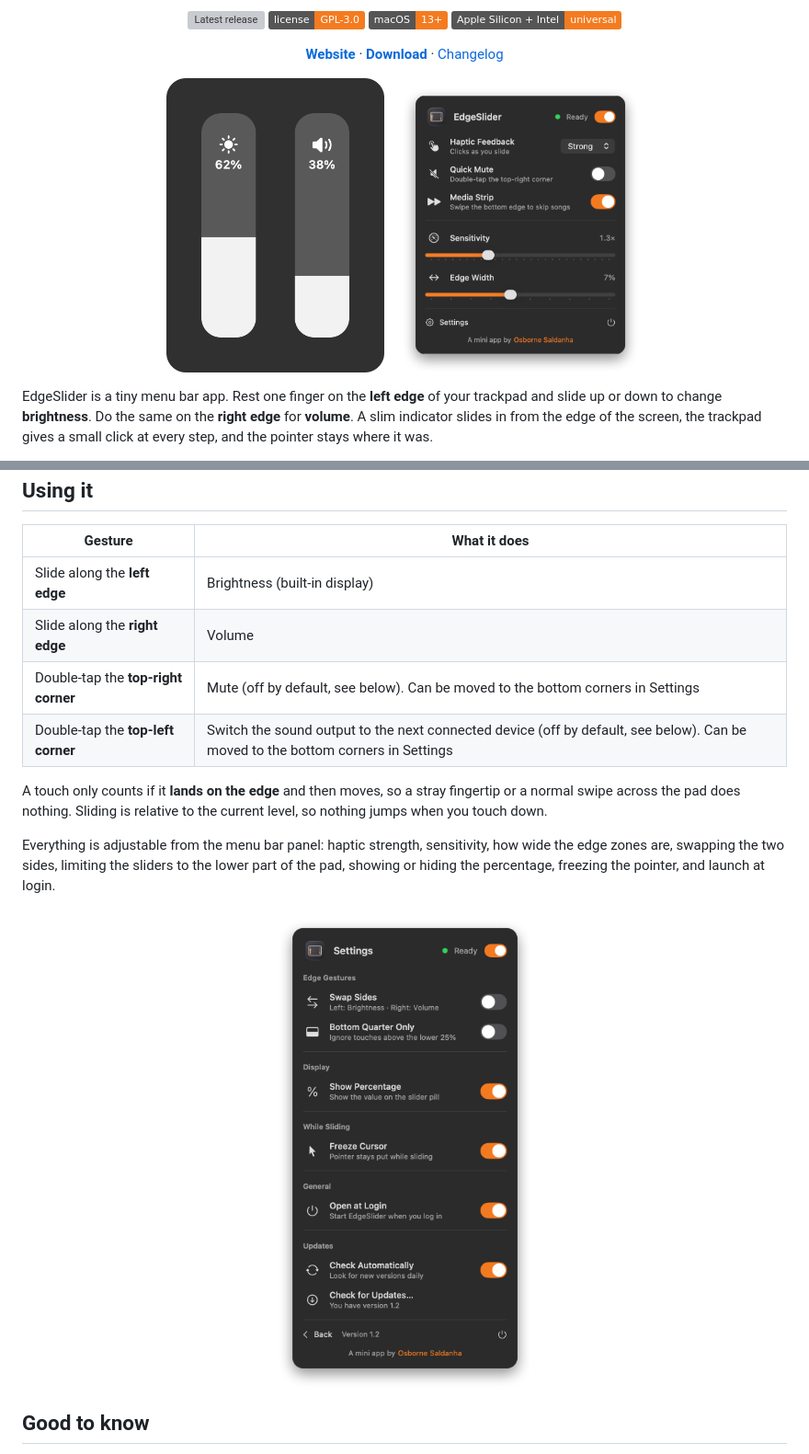
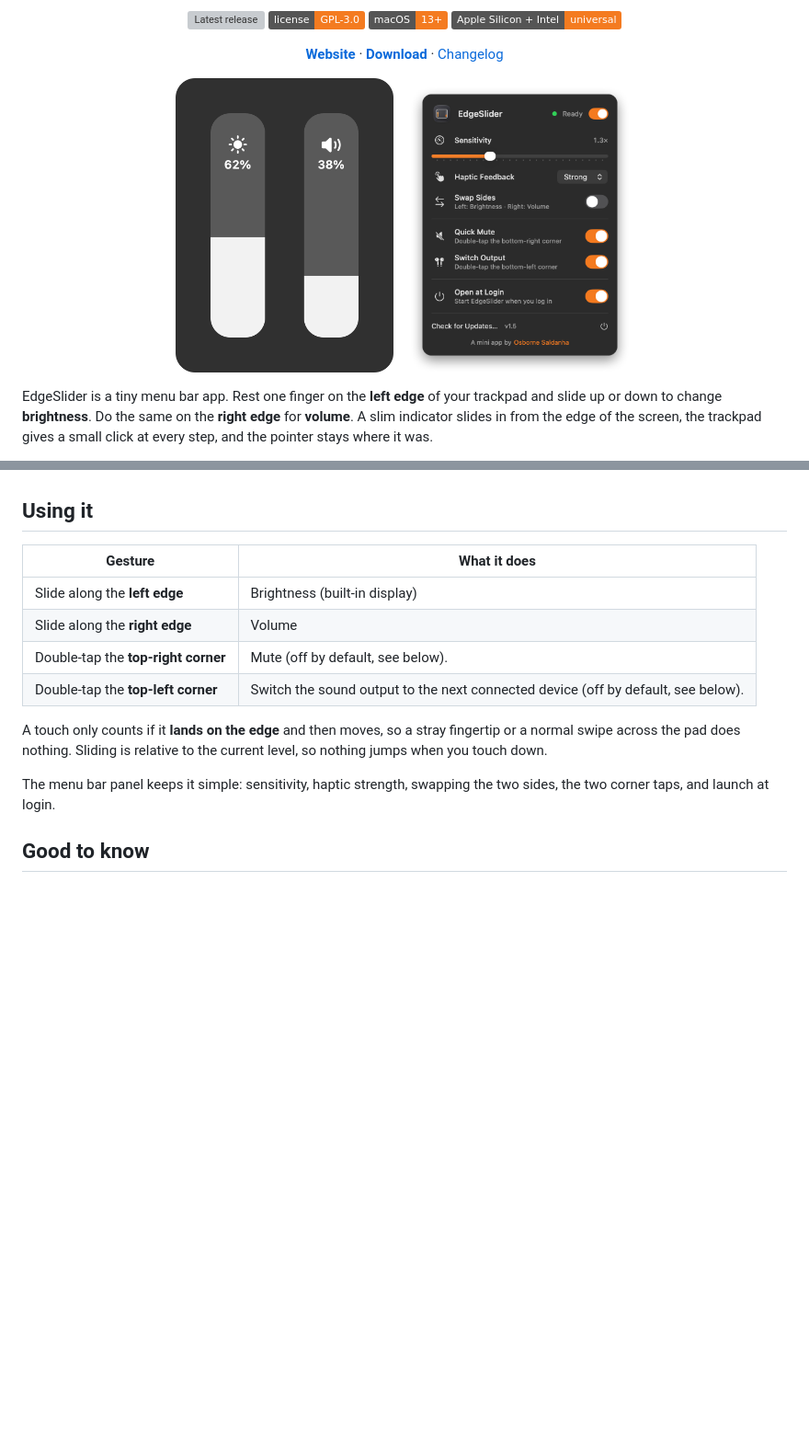
Before and after one commit to os7borne/edgeslider, a Markdown page: README.md, 2 parts joined by grey strips. Shown at 92% size. Drawn GitHub-style; pictures changed too: docs/images/panel.png, docs/images/settings.png (deleted); badges without logos; blank space fills up the shorter version; grey boxes are pictures that could not be loaded.

Commit message:
EdgeSlider 1.5: single-page panel, one running instance
Co-Authored-By: Claude Sonnet 5.5 <noreply@anthropic.com>

```diff
--- a/README.md
+++ b/README.md
@@ -47,16 +47,12 @@ EdgeSlider keeps itself up to date: it checks for new versions daily and the men
 |---|---|
 | Slide along the **left edge** | Brightness (built-in display) |
 | Slide along the **right edge** | Volume |
-| Double-tap the **top-right corner** | Mute (off by default, see below). Can be moved to the bottom corners in Settings |
-| Double-tap the **top-left corner** | Switch the sound output to the next connected device (off by default, see below). Can be moved to the bottom corners in Settings |
+| Double-tap the **top-right corner** | Mute (off by default, see below). |
+| Double-tap the **top-left corner** | Switch the sound output to the next connected device (off by default, see below). |
 
 A touch only counts if it **lands on the edge** and then moves, so a stray fingertip or a normal swipe across the pad does nothing. Sliding is relative to the current level, so nothing jumps when you touch down.
 
-Everything is adjustable from the menu bar panel: haptic strength, sensitivity, how wide the edge zones are, swapping the two sides, limiting the sliders to the lower part of the pad, showing or hiding the percentage, freezing the pointer, and launch at login.
-
-<p align="center">
-  <img src="docs/images/settings.png" height="520" alt="The Settings page">
-</p>
+The menu bar panel keeps it simple: sensitivity, haptic strength, swapping the two sides, the two corner taps, and launch at login.
 
 ## Good to know
 
```
Also changed, not shown: CHANGELOG.md (+6 -0 lines), notes/1.5.md (added, +4 -0 lines), 4 other files.
